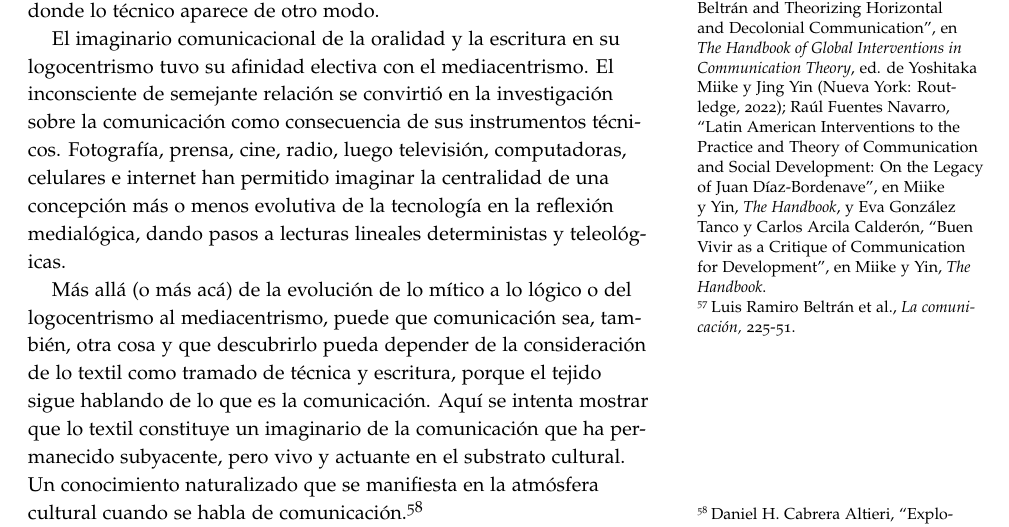
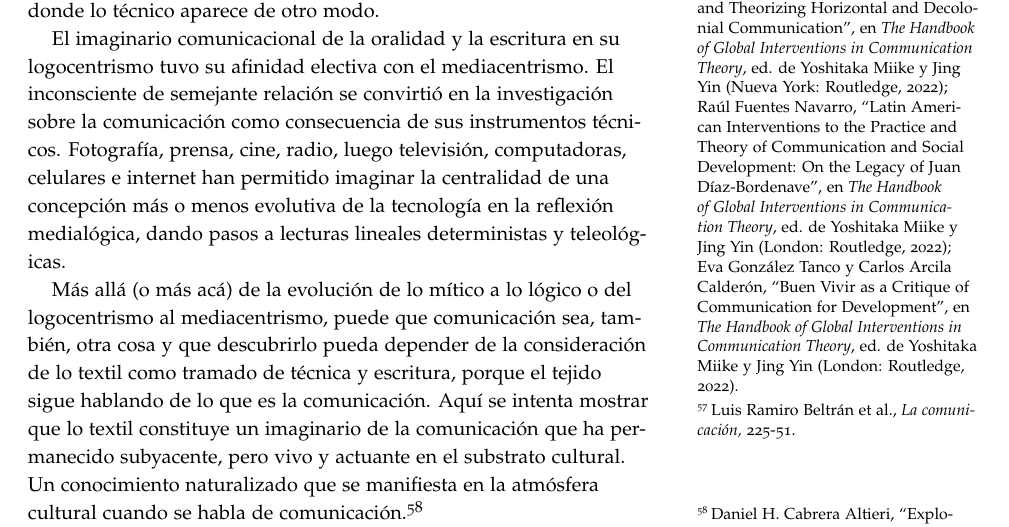
Before and after one commit to mediastudiespress/serials, a LaTeX document (hms/volume-two-2022/10.32376-d895a0ea.a490cc14.tex): part of page 10 of 31, cut so that both start at the same text. Compiled offline with pdfLaTeX.

Commit message:
Upload new version

```diff
--- a/hms/volume-two-2022/10.32376-d895a0ea.a490cc14.tex
+++ b/hms/volume-two-2022/10.32376-d895a0ea.a490cc14.tex
@@ -718,9 +718,9 @@ la comunicación\footnote{Como se hace, por ejemplo, en Francisco Sierra
   Yoshitaka Miike y Jing Yin (Nueva York: Routledge, 2022); Raúl Fuentes
   Navarro, ``Latin American Interventions to the Practice and Theory of
   Communication and Social Development: On the Legacy of Juan
-  Díaz-Bordenave'', en Miike y Yin, \emph{The Handbook}, y Eva González
+  Díaz-Bordenave'', en \emph{The Handbook of Global Interventions in Communication Theory}, ed. de Yoshitaka Miike y Jing Yin (London: Routledge, 2022); Eva González
   Tanco y Carlos Arcila Calderón, ``Buen Vivir as a Critique of
-  Communication for Development'', en Miike y Yin, \emph{The Handbook}.}
+  Communication for Development'', en \emph{The Handbook of Global Interventions in Communication Theory}, ed. de Yoshitaka Miike y Jing Yin (London: Routledge, 2022).}
 y que no permite conceptualizarla de otro modo distinto a la centrada en
 los medios técnicos. Entre todas esas prácticas tan diferentes de
 comunicación/cultura se destaca la textil. La práctica textil como
```
Also changed, not shown: hms/volume-two-2022/10.32376-d895a0ea.a490cc14.pdf, hms/volume-two-2022/10.32376-d895a0ea.a490cc14.tex (4 more changed lines).
